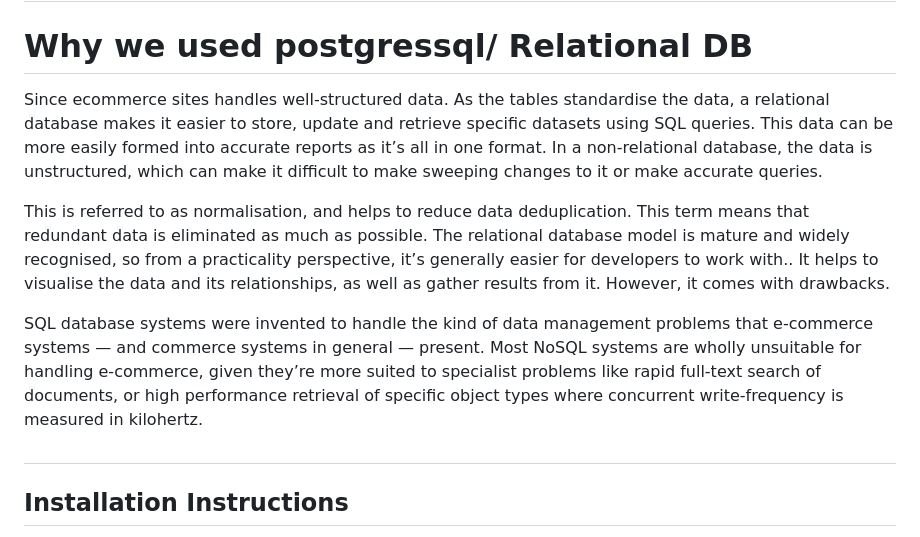
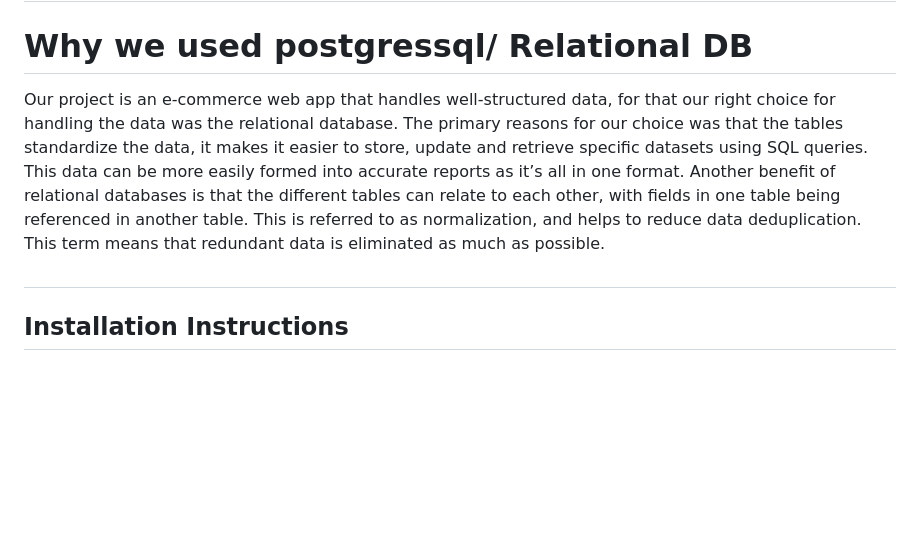
Before and after one commit to addisu-abitew/Web-development-Group-Asssignment, a Markdown page: README.md, the part around the change. Drawn GitHub-style; blank space fills up the shorter version.

```diff
--- a/README.md
+++ b/README.md
@@ -21,13 +21,7 @@
 
 
 # Why we used postgressql/ Relational DB
-Since ecommerce sites handles well-structured data. As the tables standardise the data, a relational database makes it easier to store, update and retrieve specific datasets using SQL queries. This data can be more easily formed into accurate reports as it’s all in one format. In a non-relational database, the data is unstructured, which can make it difficult to make sweeping changes to it or make accurate queries.
-
-This is referred to as normalisation, and helps to reduce data deduplication. This term means that redundant data is eliminated as much as possible.
-The relational database model is mature and widely recognised, so from a practicality perspective, it’s generally easier for developers to work with..
-It helps to visualise the data and its relationships, as well as gather results from it. However, it comes with drawbacks.
-
-SQL database systems were invented to handle the kind of data management problems that e-commerce systems — and commerce systems in general — present. Most NoSQL systems are wholly unsuitable for handling e-commerce, given they’re more suited to specialist problems like rapid full-text search of documents, or high performance retrieval of specific object types where concurrent write-frequency is measured in kilohertz.
+Our project is  an e-commerce web app that handles well-structured data, for that our right choice for handling the data was the relational database. The primary reasons for our choice was that  the tables standardize the data, it makes it easier to store, update and retrieve specific datasets using SQL queries. This data can be more easily formed into accurate reports as it’s all in one format. Another benefit of relational databases is that the different tables can relate to each other, with fields in one table being referenced in another table. This is referred to as normalization, and helps to reduce data deduplication. This term means that redundant data is eliminated as much as possible.
 
 
 
```
